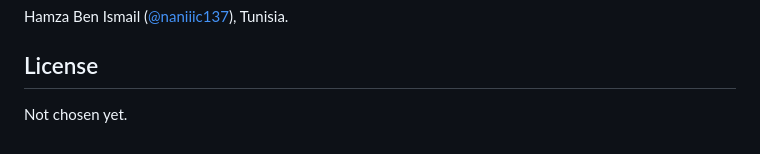
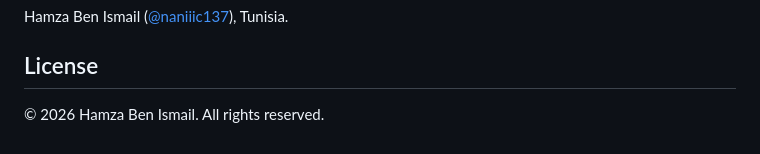
Before and after one commit to naniiic137/picopulse, a Markdown page: README.md, the part around the change. GitHub-like rendering.

Commit message:
README: all rights reserved license notice
Co-Authored-By: Claude Opus 5.5 (1M context) <noreply@anthropic.com>

```diff
--- a/README.md
+++ b/README.md
@@ -219,4 +219,4 @@ Hamza Ben Ismail ([@naniiic137](https://github.com/naniiic137)), Tunisia.
 
 ## License
 
-Not chosen yet.
+© 2026 Hamza Ben Ismail. All rights reserved.
```
